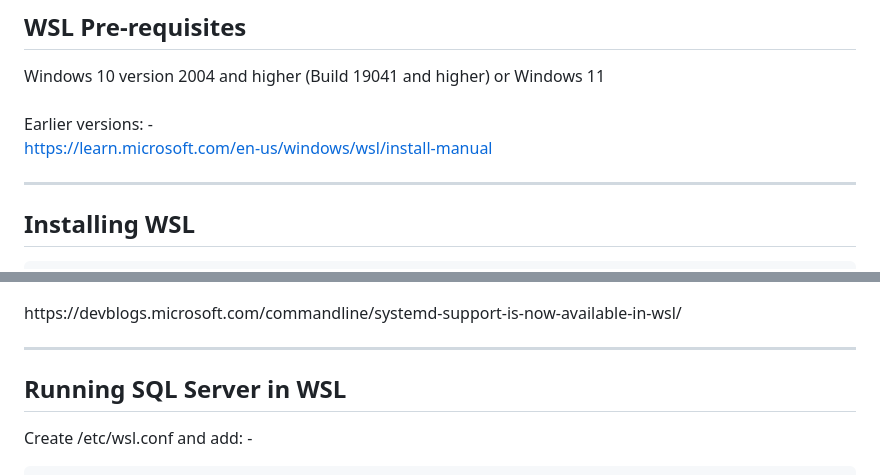
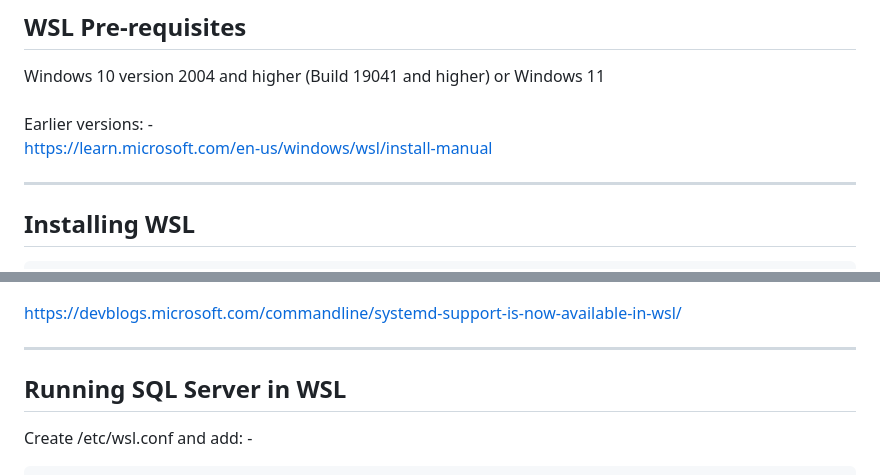
Before and after one commit to dbafromthecold/wsldeepdive, a Markdown page: slides.md, 2 parts joined by grey strips. Rendered like a GitHub page.

Commit message:
updated slides

```diff
--- a/slides.md
+++ b/slides.md
@@ -79,8 +79,7 @@ https://learn.microsoft.com/en-us/windows/wsl/compare-versions
 Windows 10 version 2004 and higher (Build 19041 and higher) or Windows 11 <br>
 <br>
 Earlier versions: - <br>
-https://learn.microsoft.com/en-us/windows/wsl/install-manual
-
+<font size="6"><a href="https://learn.microsoft.com/en-us/windows/wsl/install-manual">https://learn.microsoft.com/en-us/windows/wsl/install-manual</a></font>
 
 ---
 
@@ -280,7 +281,7 @@ wsl --unregister sqlserver2019</pre></code>
 <p align="center">
   <img src="images/systemd_in_wsl.png" />
 </p>
-https://devblogs.microsoft.com/commandline/systemd-support-is-now-available-in-wsl/
+<font size="6"><a href="https://devblogs.microsoft.com/commandline/systemd-support-is-now-available-in-wsl/">https://devblogs.microsoft.com/commandline/systemd-support-is-now-available-in-wsl/</a></font>
 
 ---
 
```
Also changed, not shown: other parts of slides.md (+3 -1 lines).
